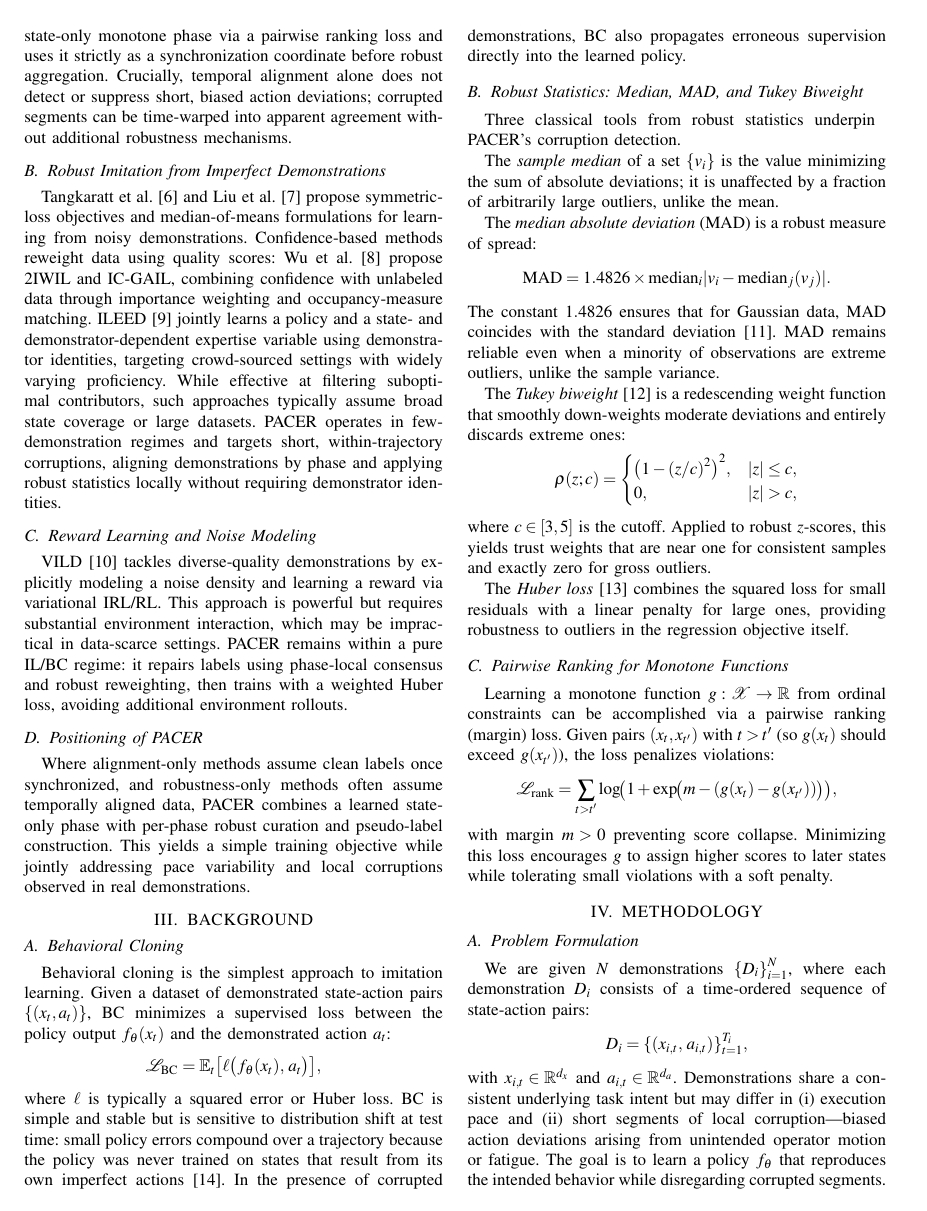
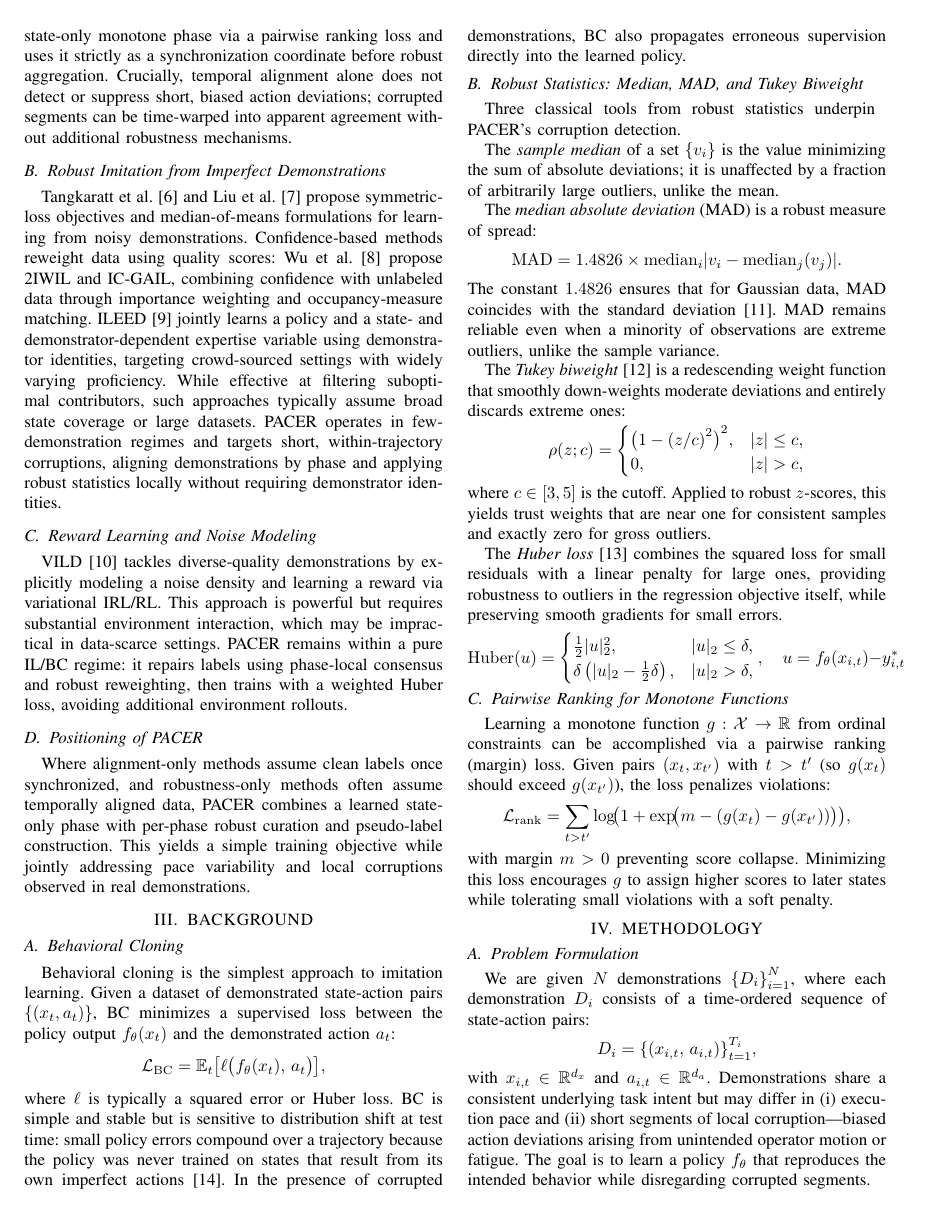
Before and after one commit to AshrithSagar/work-HiRo, a LaTeX thesis (TeX/thesis-report/root.tex): page 2 of 5. Compiled offline with pdfLaTeX.

Commit message:
docs(thesis-report): update draft

```diff
--- a/TeX/thesis-report/root.tex
+++ b/TeX/thesis-report/root.tex
@@ -5,7 +5,7 @@
 \overrideIEEEmargins{}
 
 \usepackage{subfig, booktabs, url}
-\usepackage{amsfonts, amsmath, amssymb, bm, cancel, interval, latexsym, mathptmx, mathtools, mathptmx}
+\usepackage{amsfonts, amsmath, amssymb, bm, cancel, interval, latexsym, mathtools}
 \usepackage[colorlinks=true]{hyperref}
 \usepackage[ruled,linesnumbered]{algorithm2e}
 
@@ -148,7 +146,16 @@ The \emph{Tukey biweight}~\cite{kafadar1983biweight} is a redescending weight fu
 where $c \in [3,5]$ is the cutoff.
 Applied to robust $z$-scores, this yields trust weights that are near one for consistent samples and exactly zero for gross outliers.
 
-The \emph{Huber loss}~\cite{huber1964robust} combines the squared loss for small residuals with a linear penalty for large ones, providing robustness to outliers in the regression objective itself.
+The \emph{Huber loss}~\cite{huber1964robust} combines the squared loss for small residuals with a linear penalty for large ones, providing robustness to outliers in the regression objective itself, while preserving smooth gradients for small errors.
+\[
+    \mathrm{Huber}(u) =
+    \begin{cases}
+        \frac{1}{2}|u|_2^2, & |u|_2 \le \delta, \\
+        \delta\left(|u|_2-\frac{1}{2}\delta\right), & |u|_2 > \delta,
+    \end{cases},
+    \quad
+    u = f_\theta(x_{i,t}) - y^*_{i,t}
+\]
 
 \subsection{Pairwise Ranking for Monotone Functions}
 
```
Also changed, not shown: TeX/thesis-report/root.tex (21 more changed lines).
